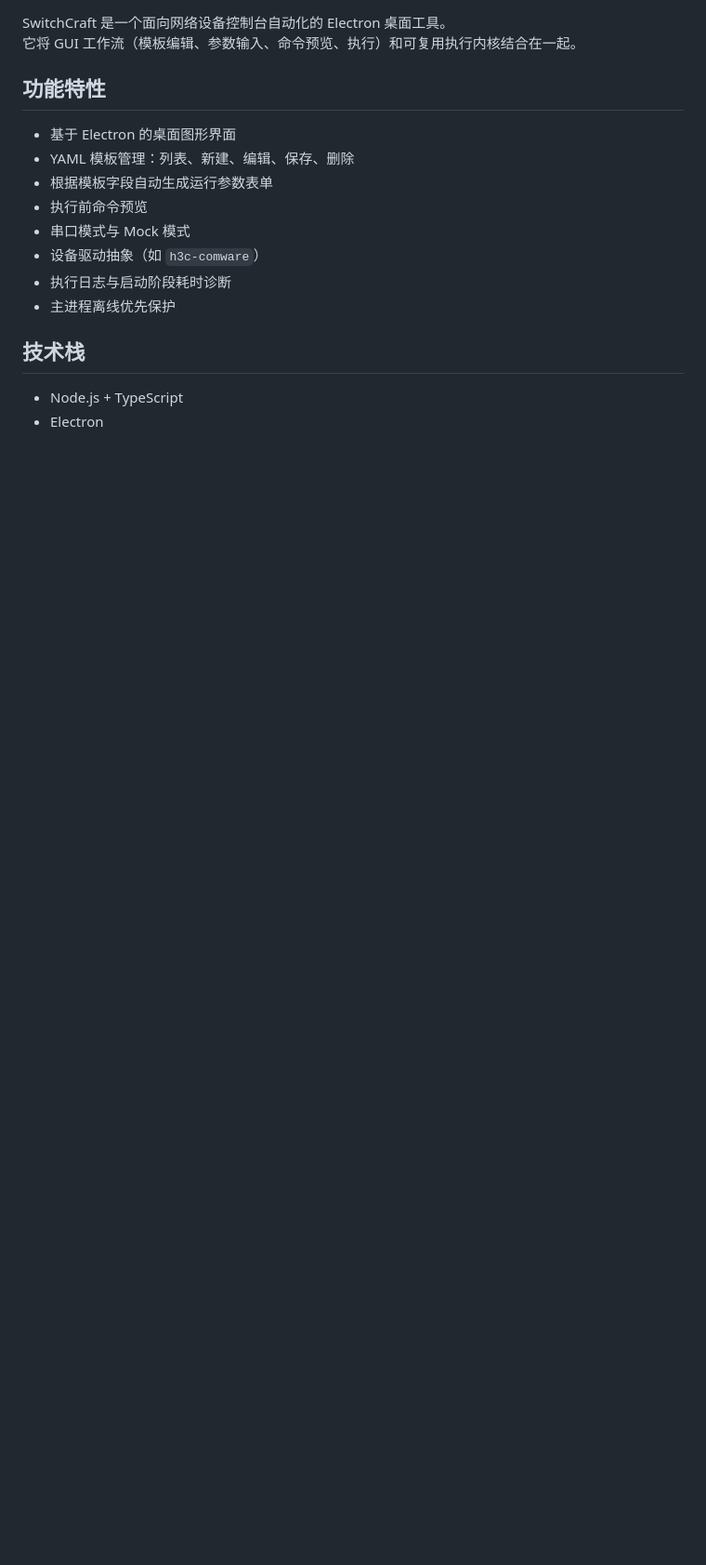
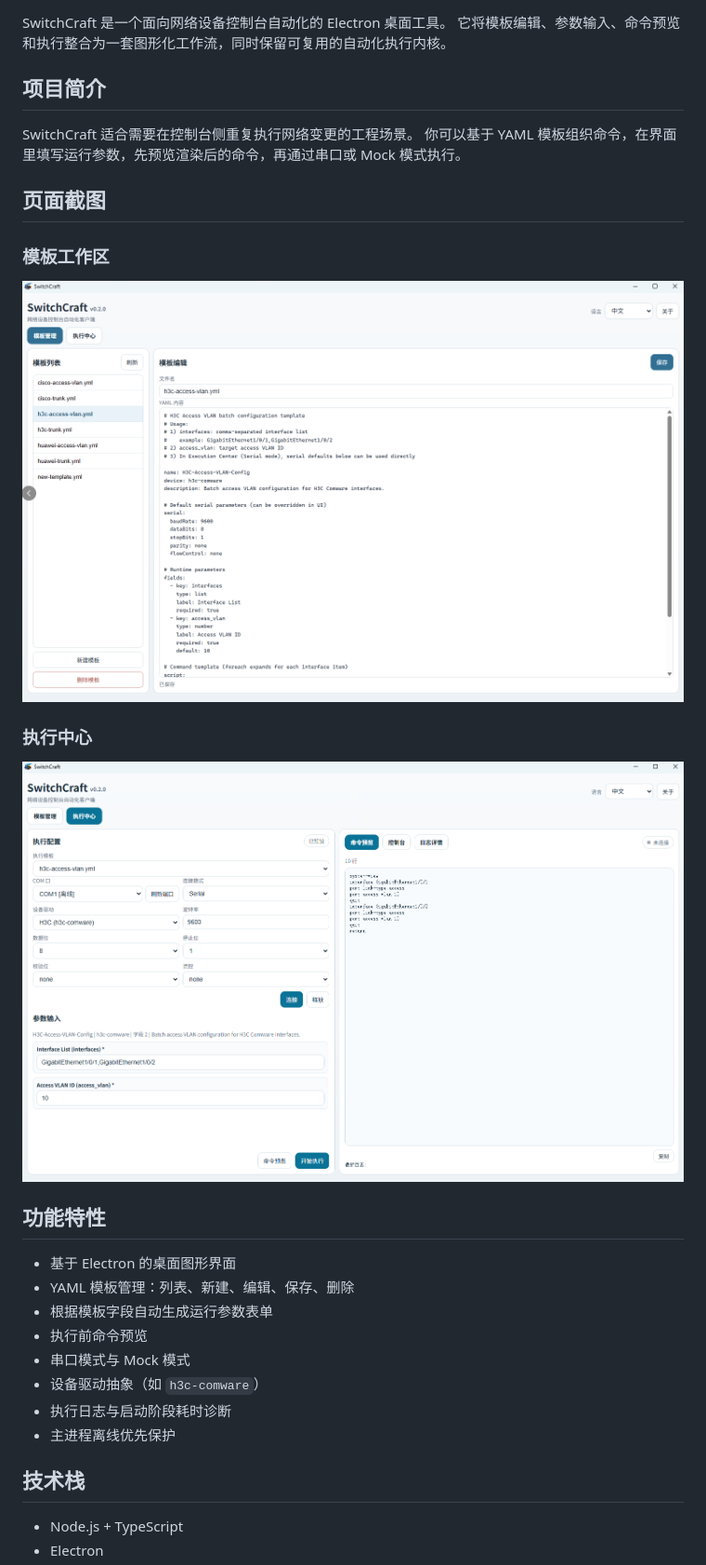
Before and after one commit to sszgr/switchcraft, a Markdown page: README.zh-CN.md, the part around one of its changes. Shown at 93% size. Rendered like a GitHub page; pictures changed too: docs/readme/screenshot-execution-center.png (added), docs/readme/screenshot-template-workspace.png (added); blank space fills up the shorter version.

```diff
--- a/README.zh-CN.md
+++ b/README.zh-CN.md
@@ -5,5 +9,20 @@
 SwitchCraft 是一个面向网络设备控制台自动化的 Electron 桌面工具。
-它将 GUI 工作流（模板编辑、参数输入、命令预览、执行）和可复用执行内核结合在一起。
+它将模板编辑、参数输入、命令预览和执行整合为一套图形化工作流，同时保留可复用的自动化执行内核。
+
+## 项目简介
+
+SwitchCraft 适合需要在控制台侧重复执行网络变更的工程场景。
+你可以基于 YAML 模板组织命令，在界面里填写运行参数，先预览渲染后的命令，再通过串口或 Mock 模式执行。
+
+## 页面截图
+
+### 模板工作区
+
+![SwitchCraft 模板工作区](./docs/readme/screenshot-template-workspace.png)
+
+### 执行中心
+
+![SwitchCraft 执行中心](./docs/readme/screenshot-execution-center.png)
 
 ## 功能特性
 
```
Also changed, not shown: other parts of README.zh-CN.md (+18 -0 lines), README.md (+34 -1 lines), docs/readme/icon.png (added), 3 other files.
